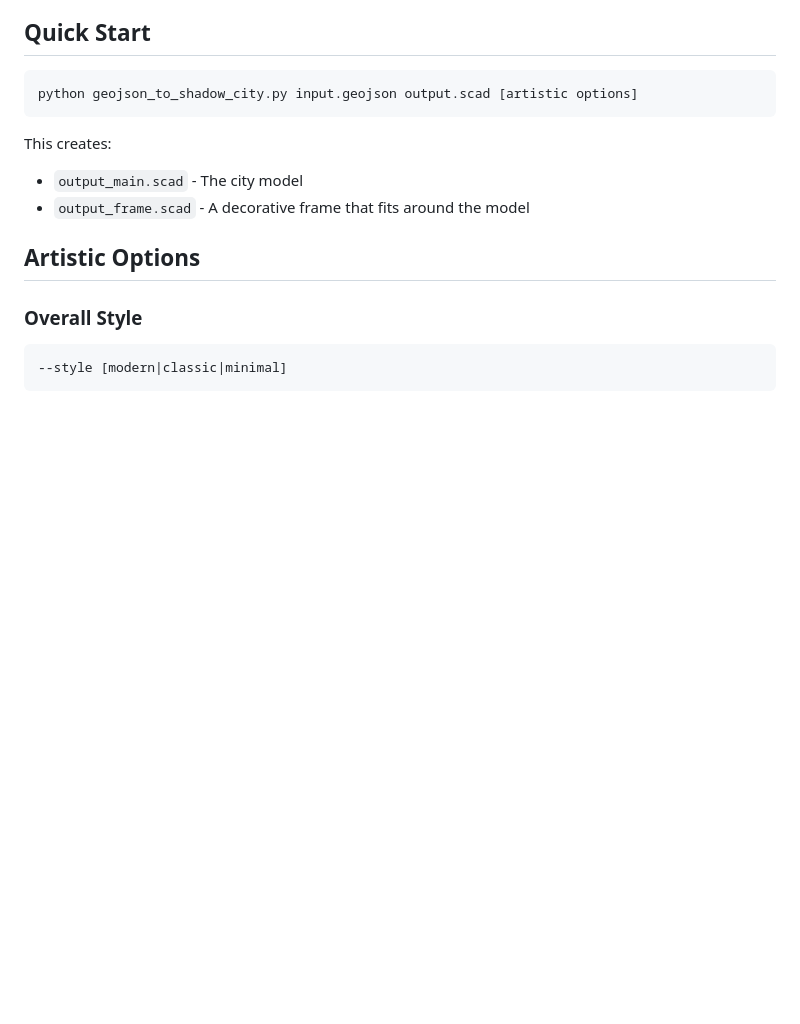
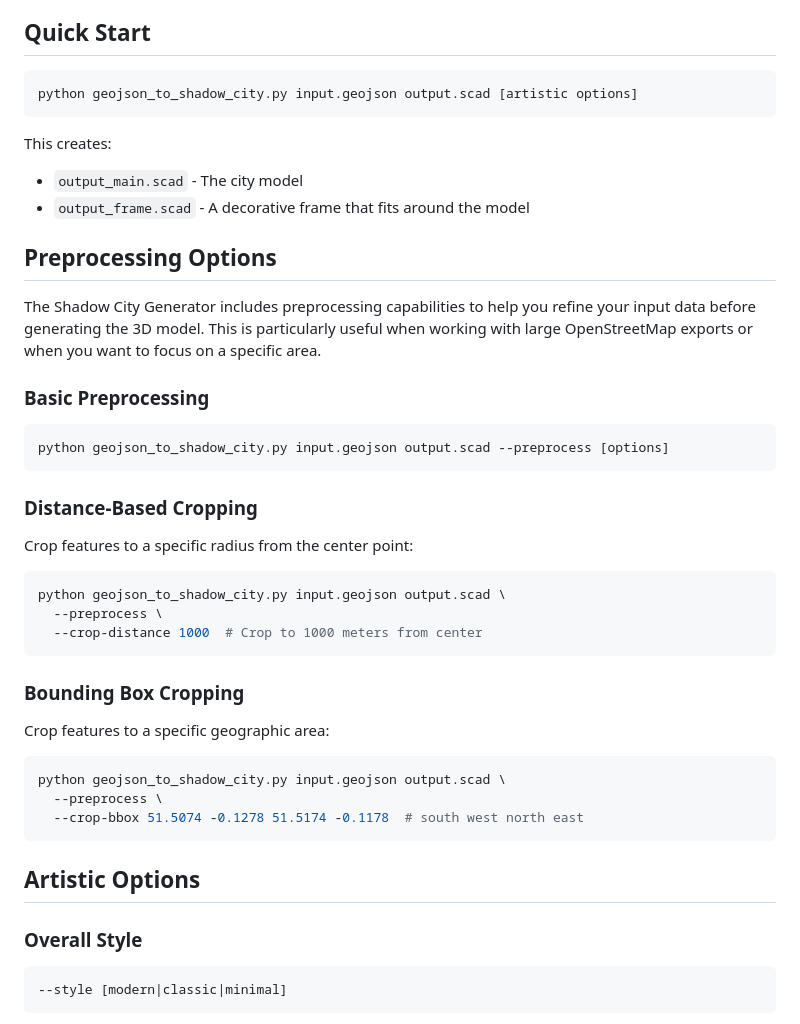
Before and after one commit to drkpxl/city_shadow, a Markdown page: README.md, the part around one of its changes. Rendered like a GitHub page; blank space fills up the shorter version.

````diff
--- a/README.md
+++ b/README.md
@@ -11,6 +11,31 @@ python geojson_to_shadow_city.py input.geojson output.scad [artistic options]
 This creates:
 - `output_main.scad` - The city model
 - `output_frame.scad` - A decorative frame that fits around the model
+
+## Preprocessing Options
+
+The Shadow City Generator includes preprocessing capabilities to help you refine your input data before generating the 3D model. This is particularly useful when working with large OpenStreetMap exports or when you want to focus on a specific area.
+
+### Basic Preprocessing
+```bash
+python geojson_to_shadow_city.py input.geojson output.scad --preprocess [options]
+```
+
+### Distance-Based Cropping
+Crop features to a specific radius from the center point:
+```bash
+python geojson_to_shadow_city.py input.geojson output.scad \
+  --preprocess \
+  --crop-distance 1000  # Crop to 1000 meters from center
+```
+
+### Bounding Box Cropping
+Crop features to a specific geographic area:
+```bash
+python geojson_to_shadow_city.py input.geojson output.scad \
+  --preprocess \
+  --crop-bbox 51.5074 -0.1278 51.5174 -0.1178  # south west north east
+```
 
 ## Artistic Options
 
````
Also changed, not shown: other parts of README.md (+34 -6 lines).
